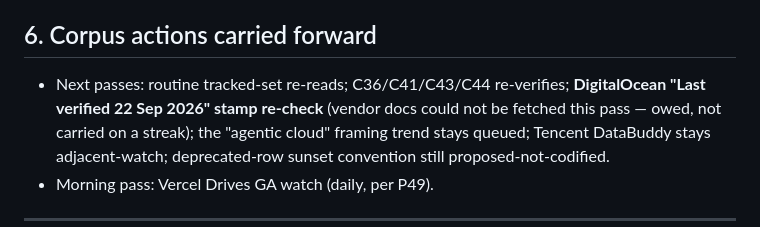
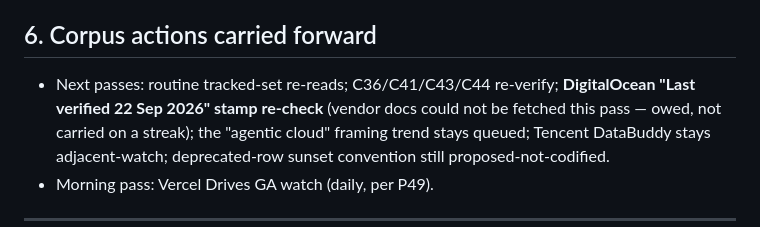
Before and after one commit to ntindle/spark-vm, a Markdown page: docs/COMPETITOR_WATCH_2026-09-24_MID_AFTERNOON.md, the part around the change. Rendered like a GitHub page.

```diff
--- a/docs/COMPETITOR_WATCH_2026-09-24_MID_AFTERNOON.md
+++ b/docs/COMPETITOR_WATCH_2026-09-24_MID_AFTERNOON.md
@@ -175,7 +175,7 @@ C40 precedent).
 ## 6. Corpus actions carried forward
 
 - Next passes: routine tracked-set re-reads; C36/C41/C43/C44
-  re-verifies; **DigitalOcean "Last verified 22 Sep 2026" stamp
+  re-verify; **DigitalOcean "Last verified 22 Sep 2026" stamp
   re-check** (vendor docs could not be fetched this pass — owed, not
   carried on a streak); the "agentic cloud" framing trend stays
   queued; Tencent DataBuddy stays adjacent-watch; deprecated-row
```
Also changed, not shown: docs/COMPETITOR_ANALYSIS.md (+1 -3 lines).
